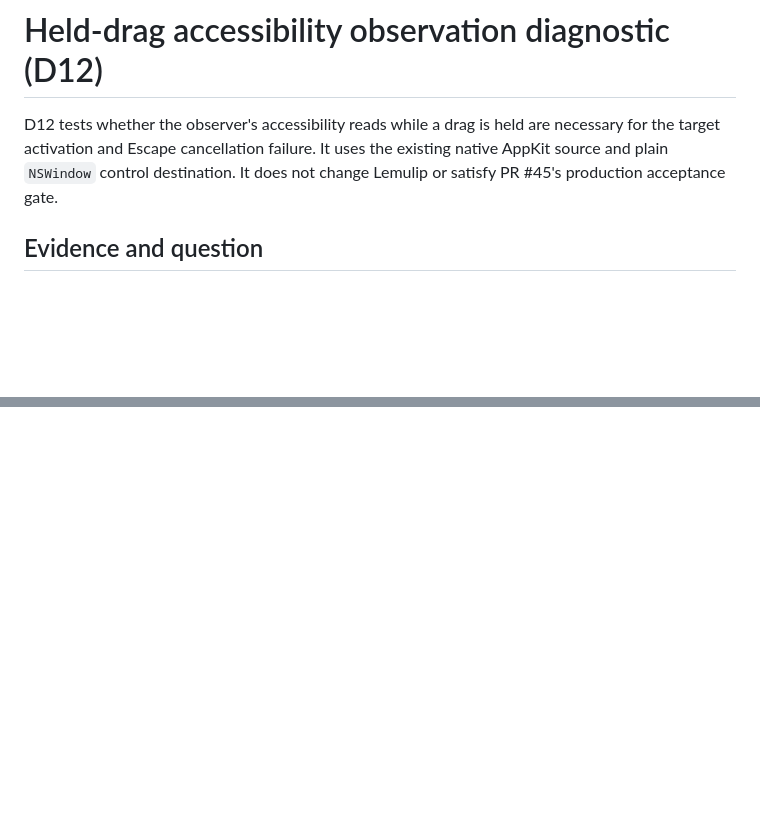
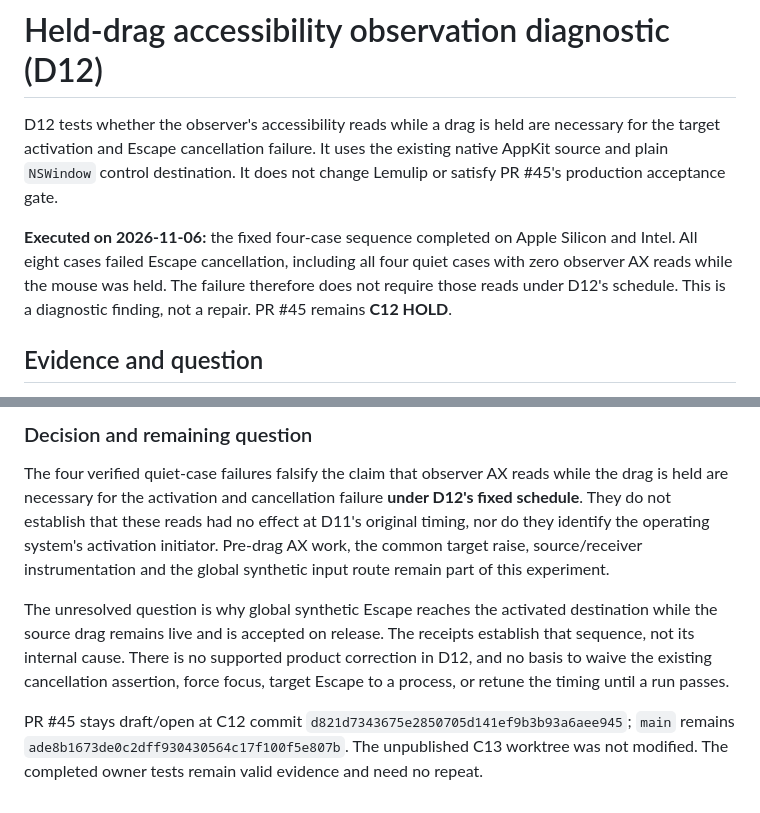
Before and after one commit to osmankaankars/lemulip, a Markdown page: docs/NATIVE_DRAG_HELD_AX_DIAGNOSTIC.md, 2 parts joined by grey strips. GitHub-like rendering; blank space fills up the shorter version.

Commit message:
Record completed D12 held AX comparison results

```diff
--- a/docs/NATIVE_DRAG_HELD_AX_DIAGNOSTIC.md
+++ b/docs/NATIVE_DRAG_HELD_AX_DIAGNOSTIC.md
@@ -4,6 +4,12 @@ D12 tests whether the observer's accessibility reads while a drag is held are
 necessary for the target activation and Escape cancellation failure. It uses
 the existing native AppKit source and plain `NSWindow` control destination.
 It does not change Lemulip or satisfy PR #45's production acceptance gate.
+
+**Executed on 2026-11-06:** the fixed four-case sequence completed on Apple
+Silicon and Intel. All eight cases failed Escape cancellation, including all
+four quiet cases with zero observer AX reads while the mouse was held. The
+failure therefore does not require those reads under D12's schedule. This is
+a diagnostic finding, not a repair. PR #45 remains **C12 HOLD**.
 
 ## Evidence and question
 
@@ -144,0 +226,21 @@ checks are preserved; this experiment requires no new owner repetition.
+### Decision and remaining question
+
+The four verified quiet-case failures falsify the claim that observer AX reads
+while the drag is held are necessary for the activation and cancellation
+failure **under D12's fixed schedule**. They do not establish that these reads
+had no effect at D11's original timing, nor do they identify the operating
+system's activation initiator. Pre-drag AX work, the common target raise,
+source/receiver instrumentation and the global synthetic input route remain
+part of this experiment.
+
+The unresolved question is why global synthetic Escape reaches the activated
+destination while the source drag remains live and is accepted on release.
+The receipts establish that sequence, not its internal cause. There is no
+supported product correction in D12, and no basis to waive the existing
+cancellation assertion, force focus, target Escape to a process, or retune the
+timing until a run passes.
+
+PR #45 stays draft/open at C12 commit
+`d821d7343675e2850705d141ef9b3b93a6aee945`; `main` remains
+`ade8b1673de0c2dff930430564c17f100f5e807b`. The unpublished C13 worktree was not
+modified. The completed owner tests remain valid evidence and need no repeat.
```
Also changed, not shown: other parts of docs/NATIVE_DRAG_HELD_AX_DIAGNOSTIC.md (+78 -3 lines).
